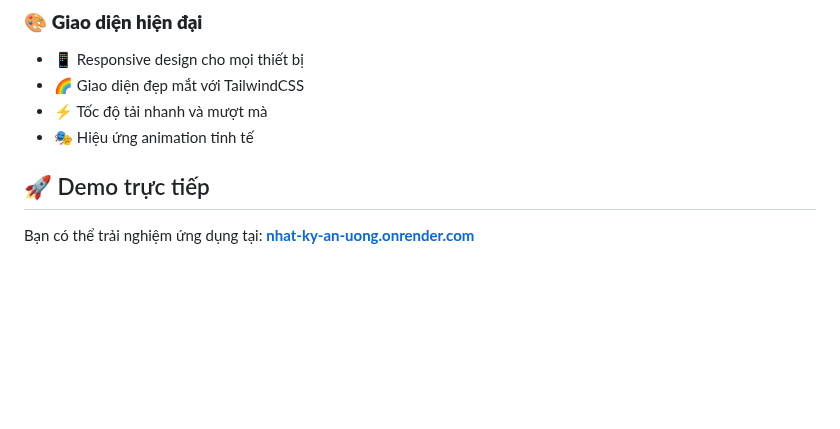
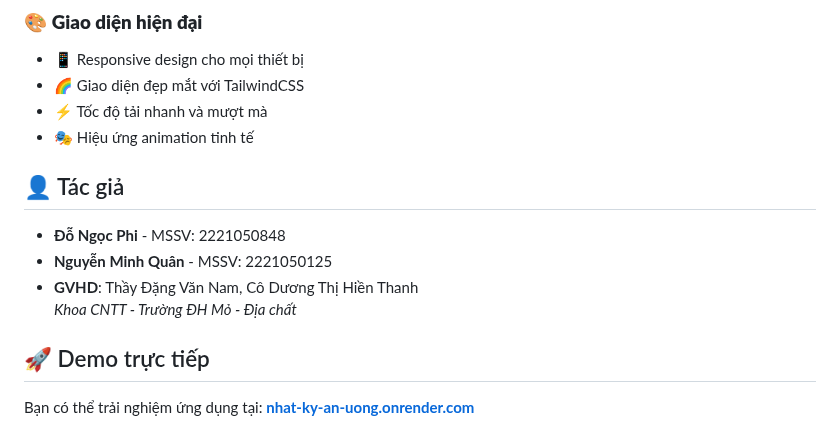
Before and after one commit to pcq3014/food_portion_management, a Markdown page: README.md, the part around the change. Drawn GitHub-style; blank space fills up the shorter version.

```diff
--- a/README.md
+++ b/README.md
@@ -60,6 +60,13 @@
 - 🌈 Giao diện đẹp mắt với TailwindCSS
 - ⚡ Tốc độ tải nhanh và mượt mà
 - 🎭 Hiệu ứng animation tinh tế
+
+## 👤 Tác giả
+
+- **Đỗ Ngọc Phi** - MSSV: 2221050848
+- **Nguyễn Minh Quân** - MSSV: 2221050125
+- **GVHD**: Thầy Đặng Văn Nam, Cô Dương Thị Hiền Thanh
+  _Khoa CNTT - Trường ĐH Mỏ - Địa chất_
 
 ## 🚀 Demo trực tiếp
 
```
